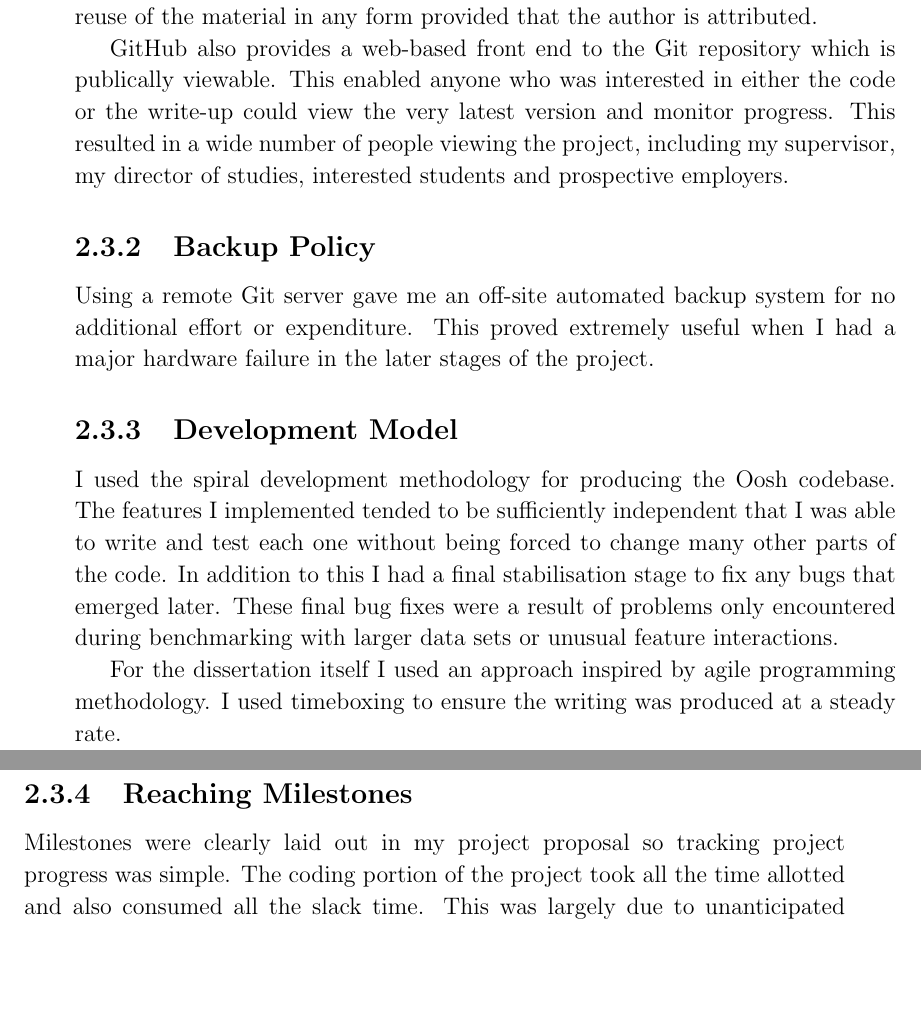
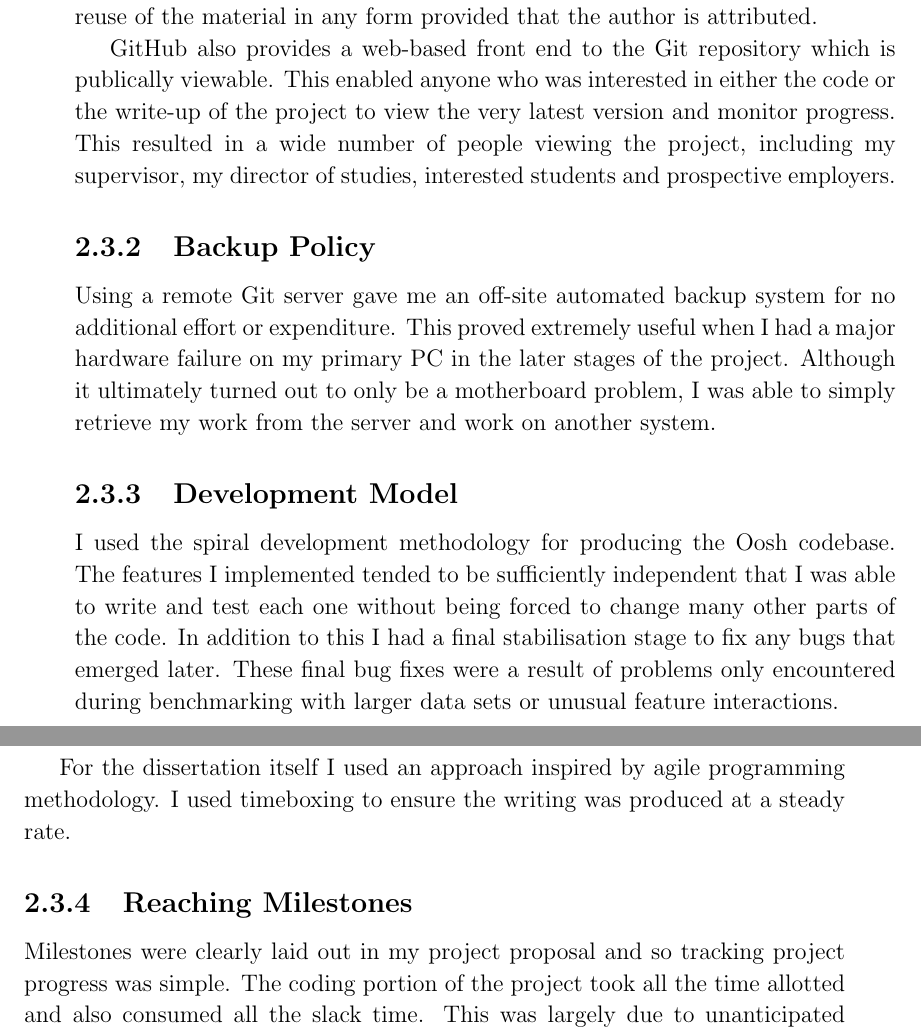
Before and after one commit to Wilfred/oosh, a LaTeX thesis (doc/dissertation.tex): two parts of pages 17 and 18 of 57, joined at a grey line, cut so that both start at the same text, the shorter picture padded with empty space. Compiled offline with pdfLaTeX.

Commit message:
final tweaks, adding pdf as submitted to repo

```diff
--- a/doc/dissertation.tex
+++ b/doc/dissertation.tex
@@ -456,17 +455,19 @@ material in any form provided that the author is attributed.
 
 GitHub also provides a web-based front end to the Git repository which
 is publically viewable. This enabled anyone who was interested in
-either the code or the write-up could view the very latest version and
-monitor progress. This resulted in a wide number of people viewing the
-project, including my supervisor, my director of studies, interested
-students and prospective employers.
+either the code or the write-up of the project to view the very latest
+version and monitor progress. This resulted in a wide number of people
+viewing the project, including my supervisor, my director of studies,
+interested students and prospective employers.
 
 \subsection{Backup Policy}
 
 Using a remote Git server gave me an off-site automated backup system
 for no additional effort or expenditure. This proved extremely useful
-when I had a major hardware failure in the later stages of the
-project.
+when I had a major hardware failure on my primary PC in the later
+stages of the project. Although it ultimately turned out to only be a
+motherboard problem, I was able to simply retrieve my work from the
+server and work on another system.
 
 \subsection{Development Model}
 
@@ -485,11 +486,11 @@ produced at a steady rate.
 
 \subsection{Reaching Milestones}
 
-Milestones were clearly laid out in my project proposal so tracking
-project progress was simple. The coding portion of the project took
-all the time allotted and also consumed all the slack time. This was
-largely due to unanticipated dependencies between features,
-particularly the interpreter itself.
+Milestones were clearly laid out in my project proposal and so
+tracking project progress was simple. The coding portion of the
+project took all the time allotted and also consumed all the slack
+time. This was largely due to unanticipated dependencies between
+features, particularly the interpreter itself.
 
 Before I implemented the interpreter I needed something to interact
 with so I used a simplified prototype. However when I came to replace
```
Also changed, not shown: doc/dissertation.pdf (added), doc/ls_graph.pdf, doc/dissertation.tex (11 more changed lines).
